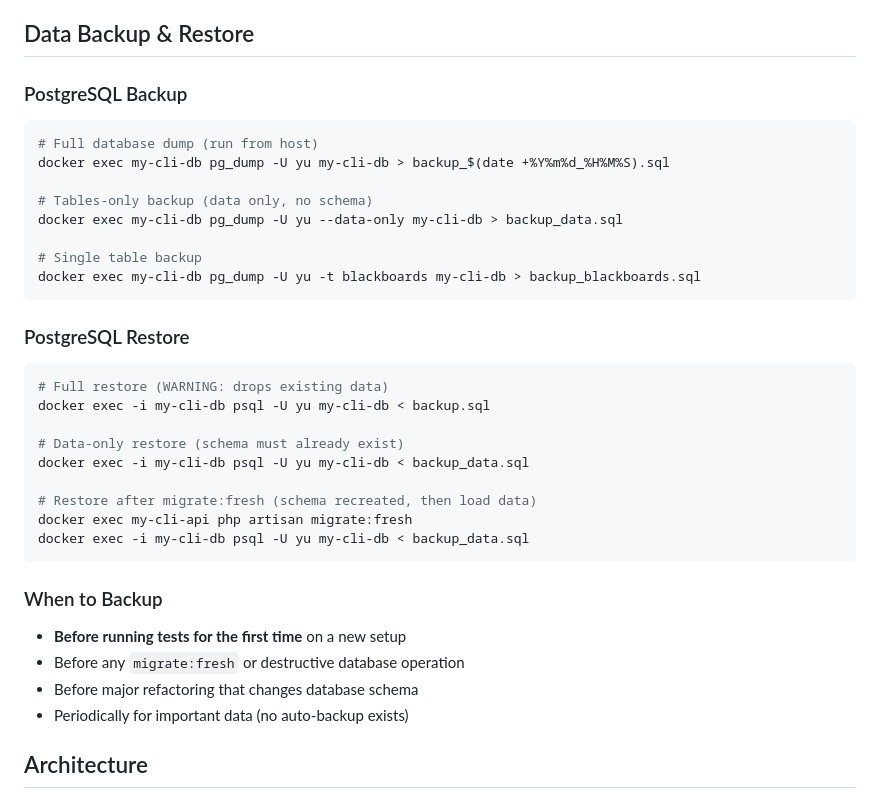
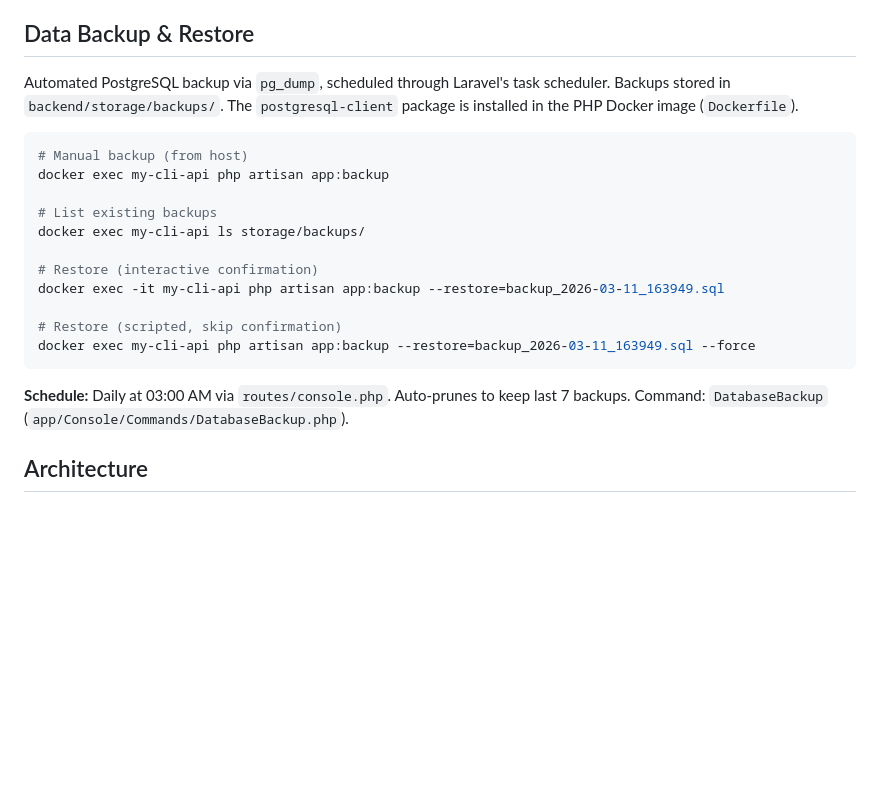
Before and after one commit to HKPooPoo/My_CLI_Re, a Markdown page: CLAUDE.md, the part around the change. Drawn GitHub-style; blank space fills up the shorter version.

Commit message:
Update CLAUDE.md: Data Backup section reflects actual implementation
Co-Authored-By: Claude Opus 4.6 <noreply@anthropic.com>

````diff
--- a/CLAUDE.md
+++ b/CLAUDE.md
@@ -116,39 +116,23 @@ docker exec my-cli-api php artisan test --filter TestClassName # Run single test
 
 ## Data Backup & Restore
 
-### PostgreSQL Backup
+Automated PostgreSQL backup via `pg_dump`, scheduled through Laravel's task scheduler. Backups stored in `backend/storage/backups/`. The `postgresql-client` package is installed in the PHP Docker image (`Dockerfile`).
 
 ```bash
-# Full database dump (run from host)
-docker exec my-cli-db pg_dump -U yu my-cli-db > backup_$(date +%Y%m%d_%H%M%S).sql
+# Manual backup (from host)
+docker exec my-cli-api php artisan app:backup
 
-# Tables-only backup (data only, no schema)
-docker exec my-cli-db pg_dump -U yu --data-only my-cli-db > backup_data.sql
+# List existing backups
+docker exec my-cli-api ls storage/backups/
 
-# Single table backup
-docker exec my-cli-db pg_dump -U yu -t blackboards my-cli-db > backup_blackboards.sql
+# Restore (interactive confirmation)
+docker exec -it my-cli-api php artisan app:backup --restore=backup_2026-03-11_163949.sql
+
+# Restore (scripted, skip confirmation)
+docker exec my-cli-api php artisan app:backup --restore=backup_2026-03-11_163949.sql --force
 ```
 
-### PostgreSQL Restore
-
-```bash
-# Full restore (WARNING: drops existing data)
-docker exec -i my-cli-db psql -U yu my-cli-db < backup.sql
-
-# Data-only restore (schema must already exist)
-docker exec -i my-cli-db psql -U yu my-cli-db < backup_data.sql
-
-# Restore after migrate:fresh (schema recreated, then load data)
-docker exec my-cli-api php artisan migrate:fresh
-docker exec -i my-cli-db psql -U yu my-cli-db < backup_data.sql
-```
-
-### When to Backup
-
-- **Before running tests for the first time** on a new setup
-- Before any `migrate:fresh` or destructive database operation
-- Before major refactoring that changes database schema
-- Periodically for important data (no auto-backup exists)
+**Schedule:** Daily at 03:00 AM via `routes/console.php`. Auto-prunes to keep last 7 backups. Command: `DatabaseBackup` (`app/Console/Commands/DatabaseBackup.php`).
 
 ## Architecture
 
````
